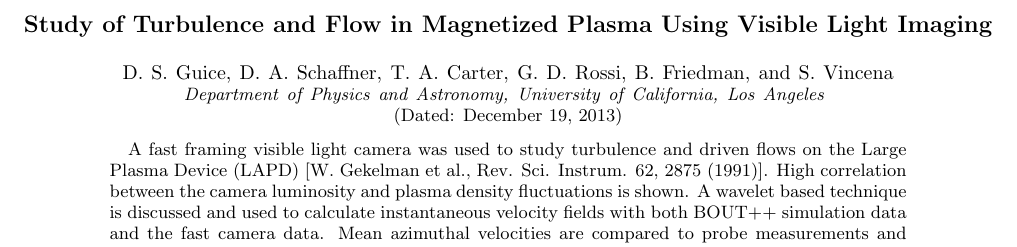
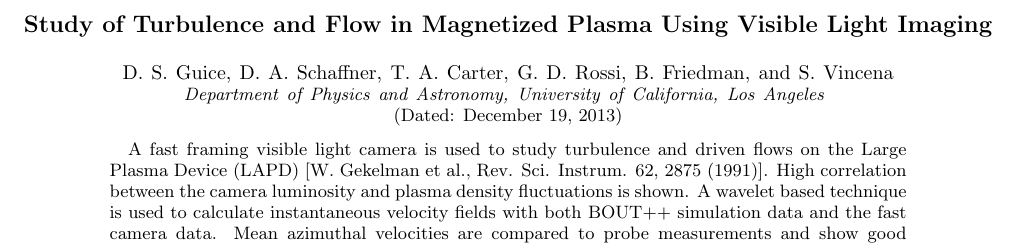
Before and after one commit to dsguice/LAPD_Camera_Paper_2, a LaTeX paper (LAPD_fast_camera_paper_3.tex): part of page 1 of 7, cut so that both start at the same text. Compiled offline with pdfLaTeX.

Commit message:
Update LAPD_fast_camera_paper_3.tex

```diff
--- a/LAPD_fast_camera_paper_3.tex
+++ b/LAPD_fast_camera_paper_3.tex
@@ -78,7 +78,7 @@
 
 
 \begin{abstract}
-A fast framing visible light camera was used to study turbulence and driven flows on the Large Plasma Device (LAPD) [W. Gekelman et al., Rev. Sci. Instrum. 62, 2875 (1991)]. High correlation between the camera luminosity and plasma density fluctuations is shown. A wavelet based technique is discussed and used to calculate instantaneous velocity fields with both BOUT$++$ simulation data and the fast camera data. Mean azimuthal velocities are compared to probe measurements and show good agreement.
+A fast framing visible light camera is used to study turbulence and driven flows on the Large Plasma Device (LAPD) [W. Gekelman et al., Rev. Sci. Instrum. 62, 2875 (1991)]. High correlation between the camera luminosity and plasma density fluctuations is shown. A wavelet based technique is used to calculate instantaneous velocity fields with both BOUT$++$ simulation data and the fast camera data. Mean azimuthal velocities are compared to probe measurements and show good agreement.
 \end{abstract}
 
 \pacs{Valid PACS appear here}% PACS, the Physics and Astronomy
```
